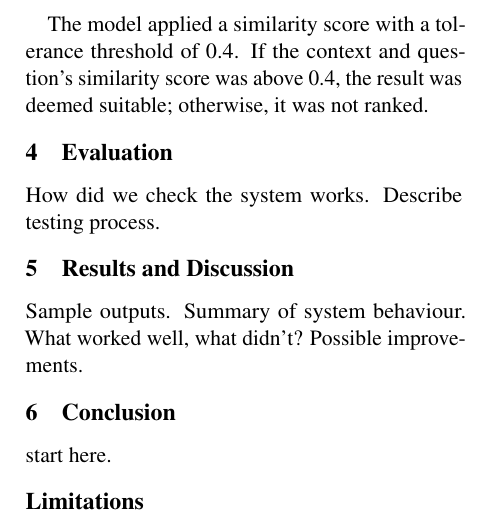
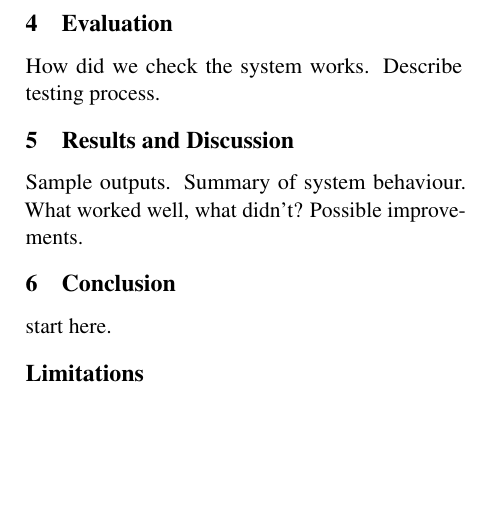
Before and after one commit to Crimson-Scot96/Conversational-AI, a LaTeX paper (report/set10120_cw2_report.tex): part of page 3 of 3, cut at the place of the change, the shorter picture padded with empty space. Compiled offline with pdfLaTeX.

Commit message:
Update set10120_cw2_report.tex

```diff
--- a/report/set10120_cw2_report.tex
+++ b/report/set10120_cw2_report.tex
@@ -126,7 +126,6 @@ The final step was determining the suitability of the top-ranked question. A spe
 
 Our SBERT model was fine-tuned on \texttt{sbert\_training\_data.csv}, which contained two features: context and question. Each context is a formatted string combining the initial query and the next element. The model would try to find a similarity between the two strings to rank the relevant results.
 
-The model applied a similarity score with a tolerance threshold of 0.4. If the context and question's similarity score was above 0.4, the result was deemed suitable; otherwise, it was not ranked.
 
 
 
```
